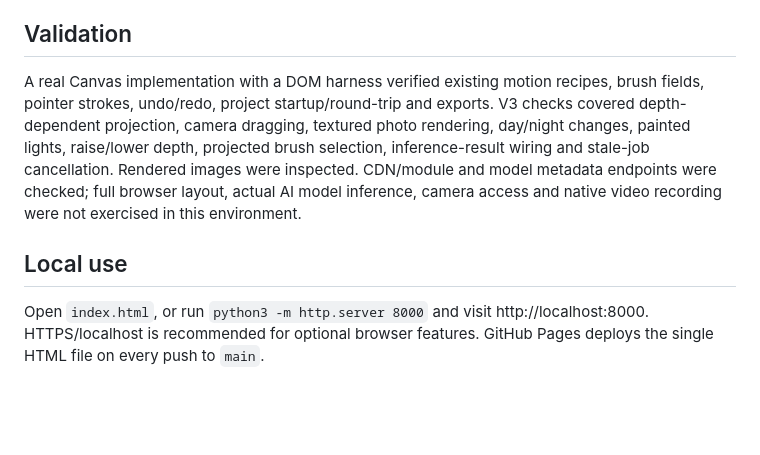
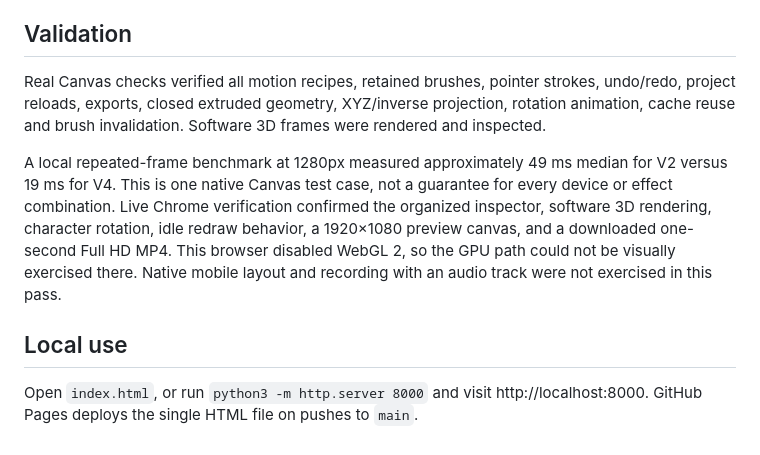
Before and after one commit to SPACEreact/Ascii, a Markdown page: README.md, the part around one of its changes. Rendered like a GitHub page; blank space fills up the shorter version.

```diff
--- a/README.md
+++ b/README.md
@@ -42,8 +45,10 @@ Recording uses browser-supported WebM or MP4 at 1280px and up to 30fps, with sel
 
 ## Validation
 
-A real Canvas implementation with a DOM harness verified existing motion recipes, brush fields, pointer strokes, undo/redo, project startup/round-trip and exports. V3 checks covered depth-dependent projection, camera dragging, textured photo rendering, day/night changes, painted lights, raise/lower depth, projected brush selection, inference-result wiring and stale-job cancellation. Rendered images were inspected. CDN/module and model metadata endpoints were checked; full browser layout, actual AI model inference, camera access and native video recording were not exercised in this environment.
+Real Canvas checks verified all motion recipes, retained brushes, pointer strokes, undo/redo, project reloads, exports, closed extruded geometry, XYZ/inverse projection, rotation animation, cache reuse and brush invalidation. Software 3D frames were rendered and inspected.
+
+A local repeated-frame benchmark at 1280px measured approximately 49 ms median for V2 versus 19 ms for V4. This is one native Canvas test case, not a guarantee for every device or effect combination. Live Chrome verification confirmed the organized inspector, software 3D rendering, character rotation, idle redraw behavior, a 1920×1080 preview canvas, and a downloaded one-second Full HD MP4. This browser disabled WebGL 2, so the GPU path could not be visually exercised there. Native mobile layout and recording with an audio track were not exercised in this pass.
 
 ## Local use
 
-Open `index.html`, or run `python3 -m http.server 8000` and visit http://localhost:8000. HTTPS/localhost is recommended for optional browser features. GitHub Pages deploys the single HTML file on every push to `main`.
+Open `index.html`, or run `python3 -m http.server 8000` and visit http://localhost:8000. GitHub Pages deploys the single HTML file on pushes to `main`.
```
Also changed, not shown: other parts of README.md (+27 -24 lines).
